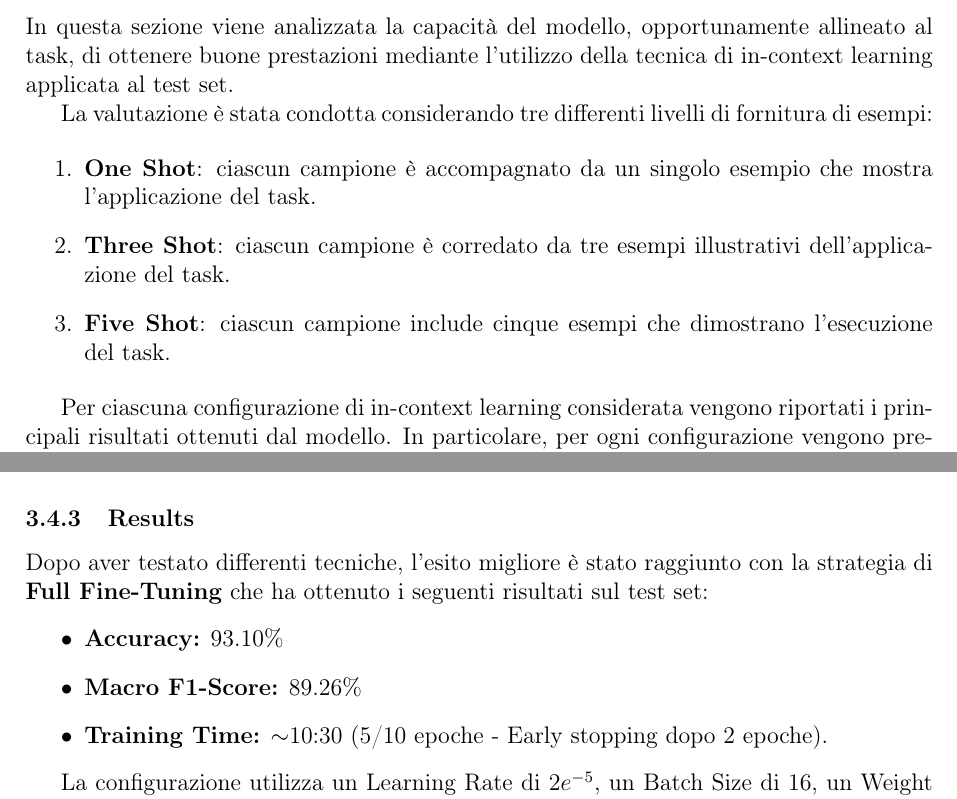
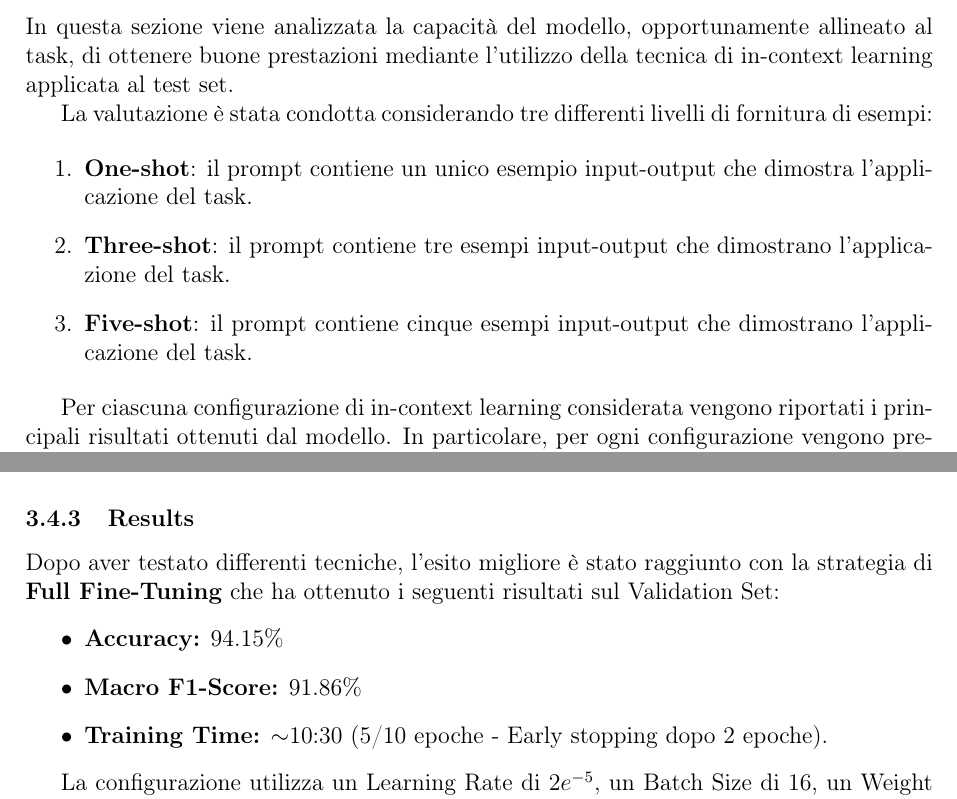
Before and after one commit to AlexandruNicolescu00/ai-project-25-26, a LaTeX document (docs/relazione.tex): two parts of pages 16 and 36 of 46, joined at a grey line, cut so that both start at the same text. Compiled offline with pdfLaTeX.

Commit message:
corretto errore

```diff
--- a/docs/relazione.tex
+++ b/docs/relazione.tex
@@ -527,11 +527,11 @@ In questa sezione viene analizzata la capacità del modello, opportunamente alli
 La valutazione è stata condotta considerando tre differenti livelli di fornitura di esempi:
 
 \begin{enumerate}
-    \item \textbf{One Shot}: ciascun campione è accompagnato da un singolo esempio che mostra l’applicazione del task.
-
-    \item \textbf{Three Shot}: ciascun campione è corredato da tre esempi illustrativi dell’applicazione del task.
-
-    \item \textbf{Five Shot}: ciascun campione include cinque esempi che dimostrano l’esecuzione del task.
+    \item \textbf{One-shot}: il prompt contiene un unico esempio input-output che dimostra l'applicazione del task.
+
+    \item \textbf{Three-shot}: il prompt contiene tre esempi input-output che dimostrano l'applicazione del task.
+
+    \item \textbf{Five-shot}: il prompt contiene cinque esempi input-output che dimostrano l'applicazione del task.
 \end{enumerate}
 
 Per ciascuna configurazione di in-context learning considerata vengono riportati i principali risultati ottenuti dal modello. In particolare, per ogni configurazione vengono presentati l’accuracy complessiva e le metriche di precision, recall e F1-score calcolate per ciascuna classe. Queste ultime sono mostrate sia in forma tabellare sia tramite rappresentazione grafica al fine di facilitarne l’interpretazione e il confronto tra le diverse classi.
@@ -1168,10 +1168,10 @@ L'analisi del modello è stata eseguita utilizzando le seguenti tecnologie:
 Per poter riprodurre i risultati è necessario rieseguire tutte le celle del notebook. A causa dei limiti di utilizzo della T4 GPU di Google Colab, l'esecuzione potrebbe essere interrotta prima del completamento. Per questo motivo è stato collegato Google Drive per il salvataggio dei modelli.
 
 \subsubsection{Results}
-Dopo aver testato differenti tecniche, l'esito migliore è stato raggiunto con la strategia di \textbf{Full Fine-Tuning} che ha ottenuto i seguenti risultati sul test set:
-\begin{itemize}
-    \item \textbf{Accuracy:} 93.10\%
-    \item \textbf{Macro F1-Score:} 89.26\%
+Dopo aver testato differenti tecniche, l'esito migliore è stato raggiunto con la strategia di \textbf{Full Fine-Tuning} che ha ottenuto i seguenti risultati sul Validation Set:
+\begin{itemize}
+    \item \textbf{Accuracy:} 94.15\%
+    \item \textbf{Macro F1-Score:} 91.86\%
     \item \textbf{Training Time:} $\sim$10:30 (5/10 epoche - Early stopping dopo 2 epoche).
 \end{itemize}
 
```
Also changed, not shown: 1 other file.
